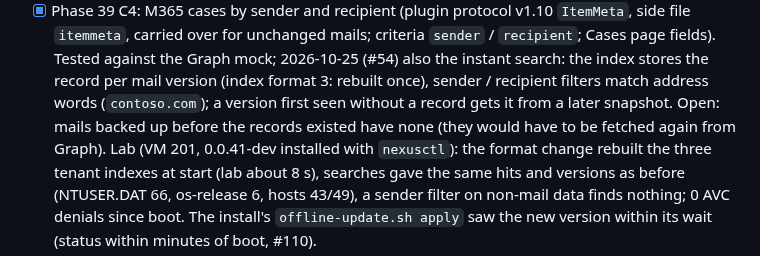
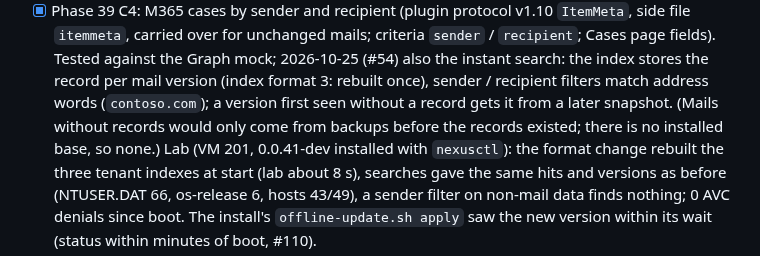
Before and after one commit to undone37/NexusBackup, a Markdown page: state.md, the part around the change. Drawn GitHub-style.

```diff
--- a/state.md
+++ b/state.md
@@ -1056,8 +1056,8 @@ their IDs. In progress:
   carried over for unchanged mails; criteria `sender` / `recipient`; Cases page fields). Tested against the Graph
   mock; 2026-10-25 (#54) also the instant search: the index stores the record per mail version (index format 3:
   rebuilt once), sender / recipient filters match address words (`contoso.com`); a version first seen without a
-  record gets it from a later snapshot. Open: mails backed up before the records existed have none (they would have
-  to be fetched again from Graph). Lab (VM 201, 0.0.41-dev installed with `nexusctl`): the format change rebuilt the
+  record gets it from a later snapshot. (Mails without records would only come from backups before the records existed;
+  there is no installed base, so none.) Lab (VM 201, 0.0.41-dev installed with `nexusctl`): the format change rebuilt the
   three tenant indexes at start (lab about 8 s), searches gave the same hits and versions as before (NTUSER.DAT 66,
   os-release 6, hosts 43/49), a sender filter on non-mail data finds nothing; 0 AVC denials since boot. The
   install's `offline-update.sh apply` saw the new version within its wait (status within minutes of boot, #110).
```
Also changed, not shown: manual/06-restores.md (+1 -2 lines), manual/images/search-filters.png, manual/images/search-owner.png, manual/images/search.png, 1 other file.
